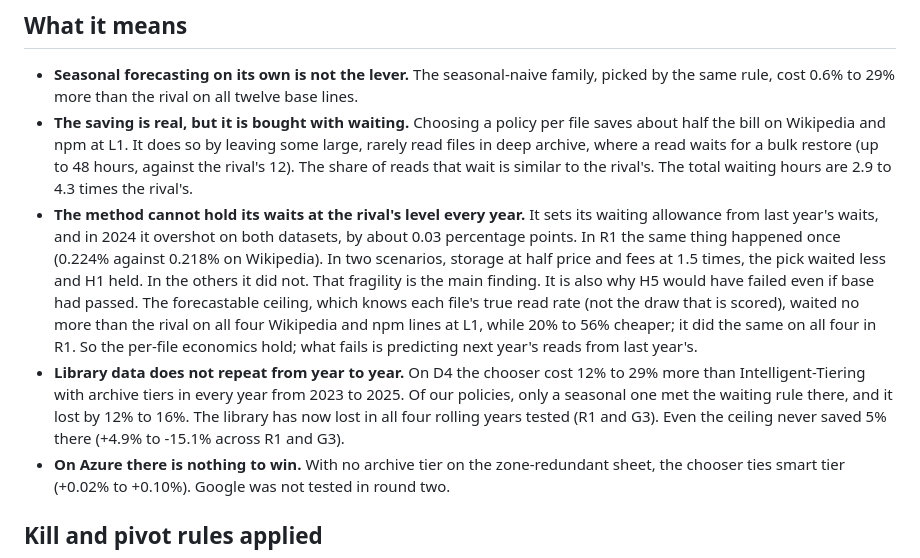
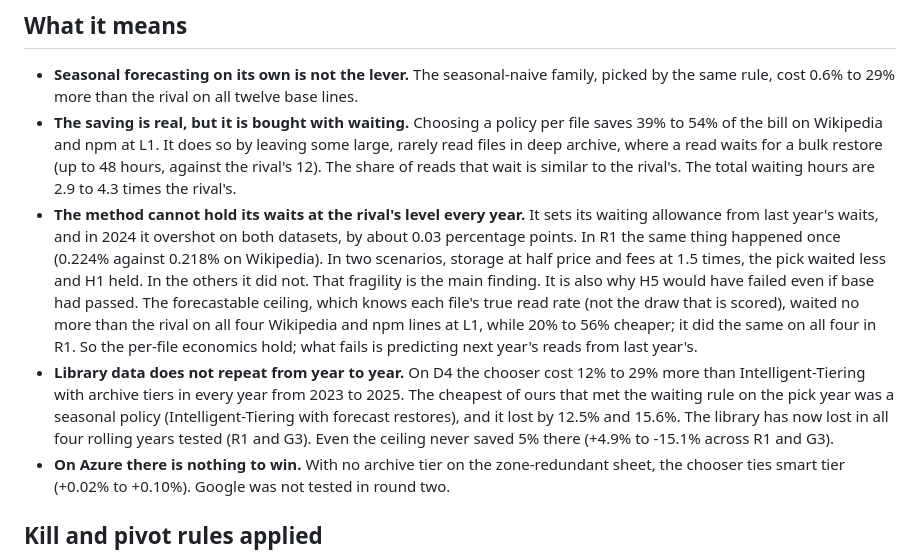
Before and after one commit to summitkhatiwada22/seasonal-tiering-poc, a Markdown page: docs/RESULTS.md, the part around the change. Rendered like a GitHub page.

Commit message:
RESULTS.md: tighten two statements to match the line files
Co-Authored-By: Claude Opus 5.5 <noreply@anthropic.com>
Claude-Session: https://claude.ai/code/session_01SQXK888T5xgX1Y5uv7h6iW

```diff
--- a/docs/RESULTS.md
+++ b/docs/RESULTS.md
@@ -128,9 +128,9 @@ This repeats the pattern of gate R1 on the rolling years, so it is not an accide
 ## What it means
 
 * **Seasonal forecasting on its own is not the lever.** The seasonal-naive family, picked by the same rule, cost 0.6% to 29% more than the rival on all twelve base lines.
-* **The saving is real, but it is bought with waiting.** Choosing a policy per file saves about half the bill on Wikipedia and npm at L1. It does so by leaving some large, rarely read files in deep archive, where a read waits for a bulk restore (up to 48 hours, against the rival's 12). The share of reads that wait is similar to the rival's. The total waiting hours are 2.9 to 4.3 times the rival's.
+* **The saving is real, but it is bought with waiting.** Choosing a policy per file saves 39% to 54% of the bill on Wikipedia and npm at L1. It does so by leaving some large, rarely read files in deep archive, where a read waits for a bulk restore (up to 48 hours, against the rival's 12). The share of reads that wait is similar to the rival's. The total waiting hours are 2.9 to 4.3 times the rival's.
 * **The method cannot hold its waits at the rival's level every year.** It sets its waiting allowance from last year's waits, and in 2024 it overshot on both datasets, by about 0.03 percentage points. In R1 the same thing happened once (0.224% against 0.218% on Wikipedia). In two scenarios, storage at half price and fees at 1.5 times, the pick waited less and H1 held. In the others it did not. That fragility is the main finding. It is also why H5 would have failed even if base had passed. The forecastable ceiling, which knows each file's true read rate (not the draw that is scored), waited no more than the rival on all four Wikipedia and npm lines at L1, while 20% to 56% cheaper; it did the same on all four in R1. So the per-file economics hold; what fails is predicting next year's reads from last year's.
-* **Library data does not repeat from year to year.** On D4 the chooser cost 12% to 29% more than Intelligent-Tiering with archive tiers in every year from 2023 to 2025. Of our policies, only a seasonal one met the waiting rule there, and it lost by 12% to 16%. The library has now lost in all four rolling years tested (R1 and G3). Even the ceiling never saved 5% there (+4.9% to -15.1% across R1 and G3).
+* **Library data does not repeat from year to year.** On D4 the chooser cost 12% to 29% more than Intelligent-Tiering with archive tiers in every year from 2023 to 2025. The cheapest of ours that met the waiting rule on the pick year was a seasonal policy (Intelligent-Tiering with forecast restores), and it lost by 12.5% and 15.6%. The library has now lost in all four rolling years tested (R1 and G3). Even the ceiling never saved 5% there (+4.9% to -15.1% across R1 and G3).
 * **On Azure there is nothing to win.** With no archive tier on the zone-redundant sheet, the chooser ties smart tier (+0.02% to +0.10%). Google was not tested in round two.
 
 ## Kill and pivot rules applied
```
